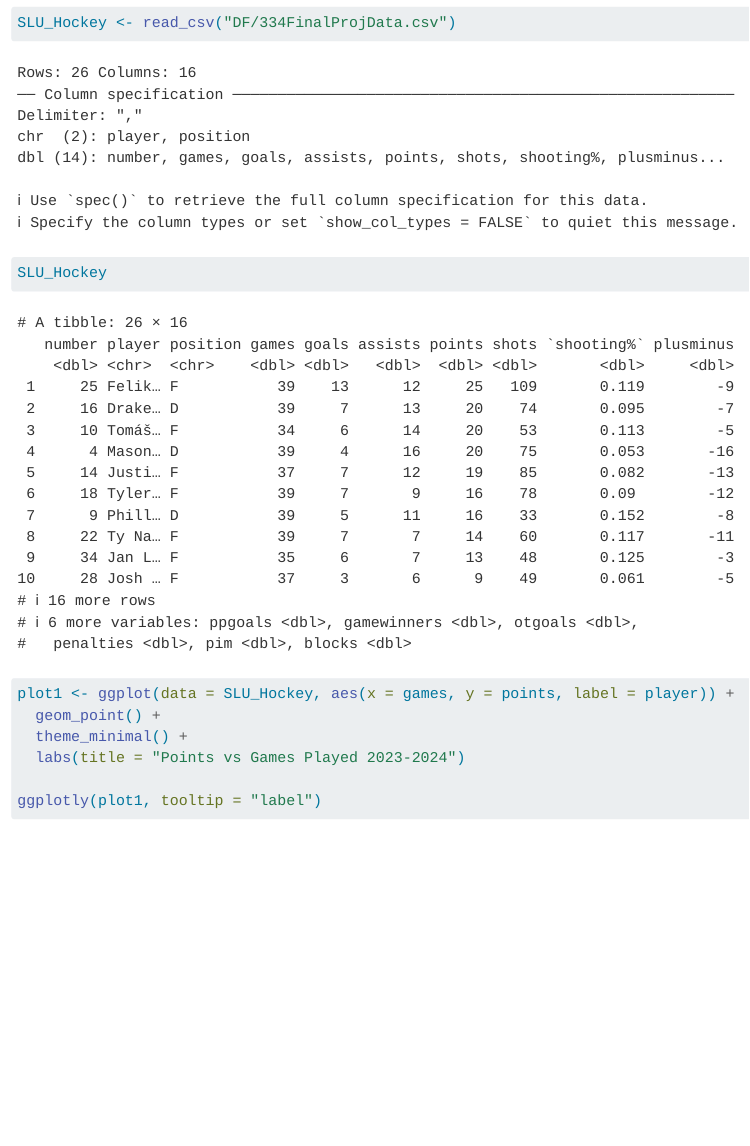
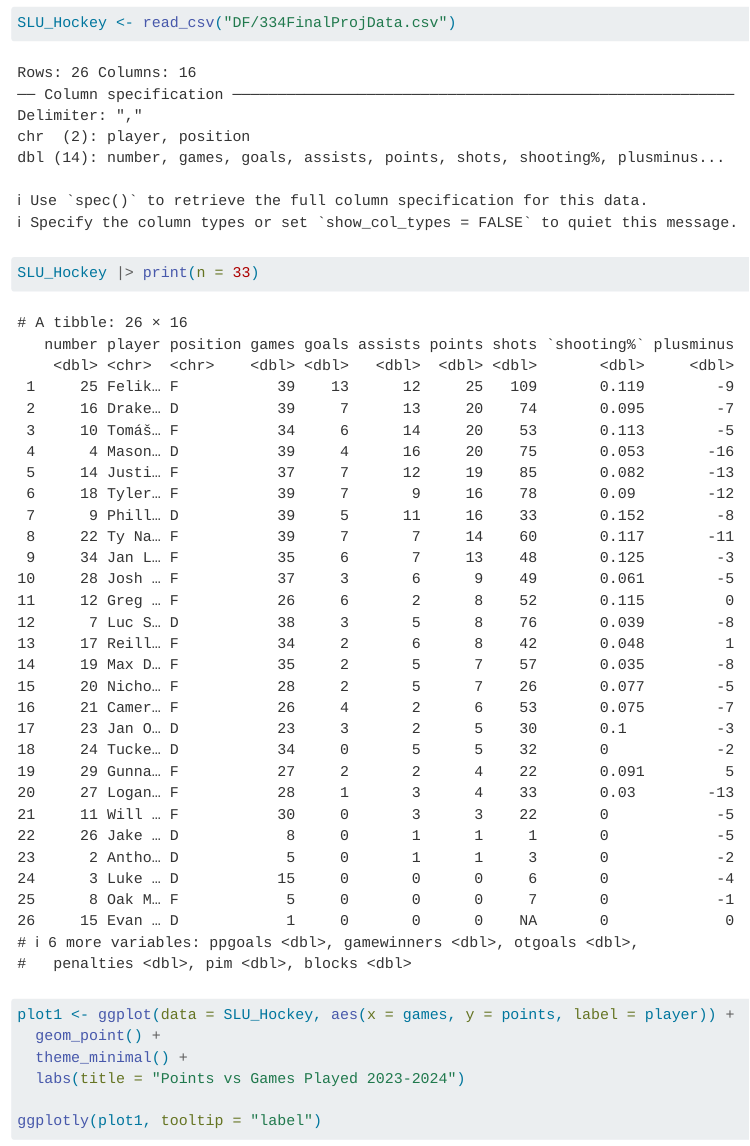
Before and after one commit to benlestage/ds334_final_project, a Quarto document (FinalProject334.qmd): the page in a window 1100 px wide, from 790 px down. Rendered offline with R 4.5, knitr and Pandoc in place of Quarto, with nearby package versions.

````diff
--- a/FinalProject334.qmd
+++ b/FinalProject334.qmd
@@ -12,7 +12,8 @@
 library(plotly)
 SLU_Hockey <- read_csv("DF/334FinalProjData.csv")
 
-SLU_Hockey
+SLU_Hockey |> print(n = 33)
+
 ```
 
 ```{r}
````
Also changed, not shown: DF/334FinalProjData.xlsx (added).
